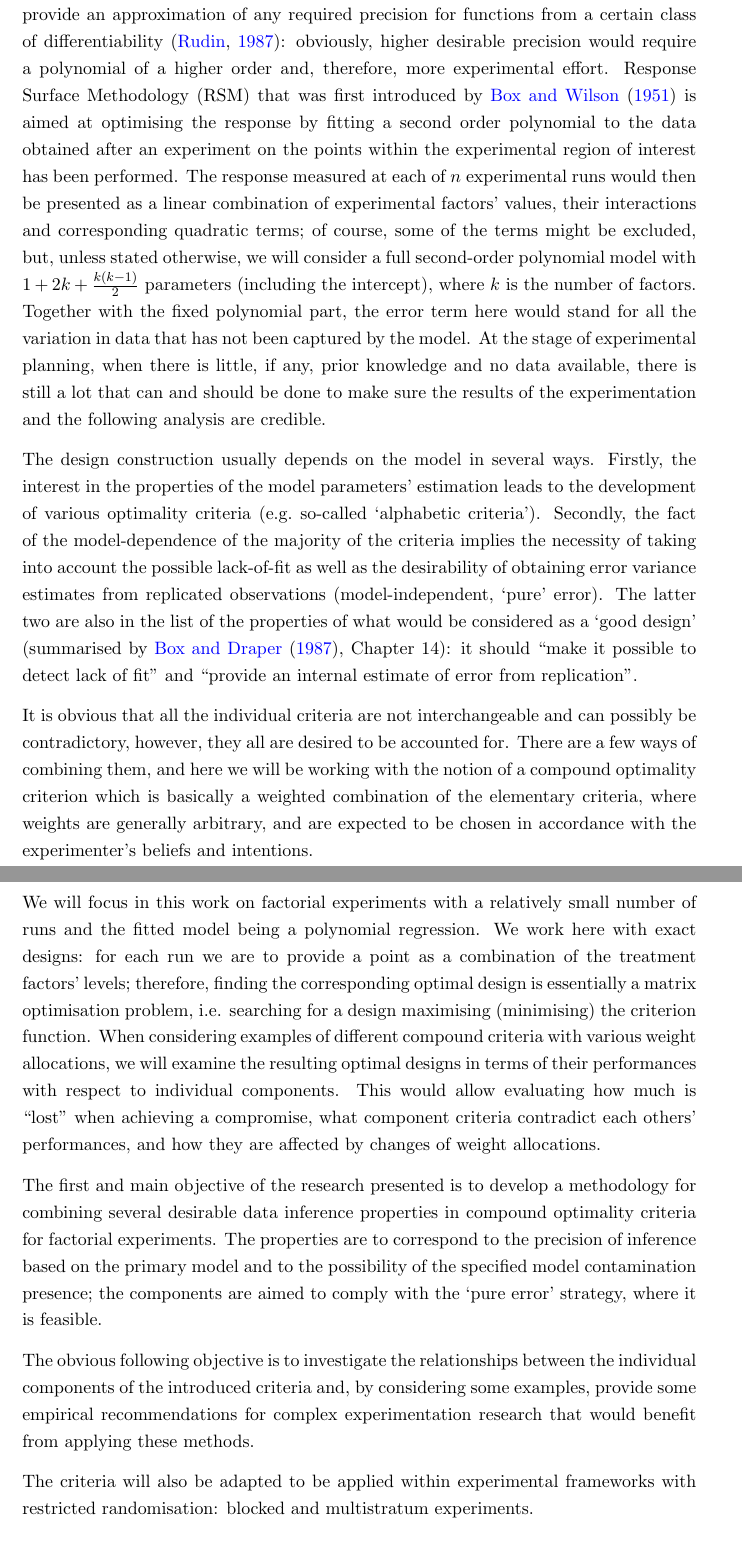
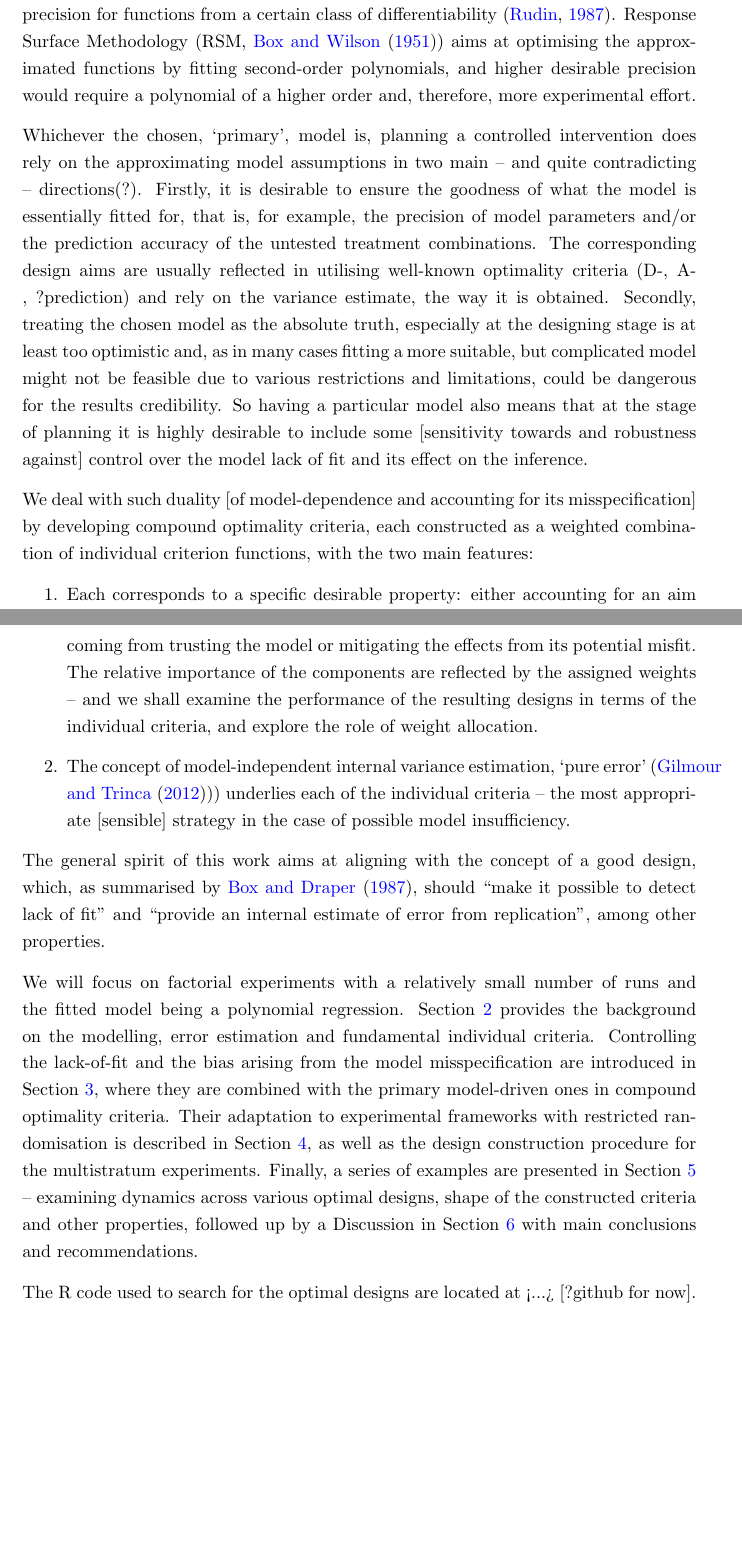
Before and after one commit to olga-egorova/compound_optimality, a LaTeX document (MSE_paper.tex): two parts of pages 2 and 3 of 37, joined at a grey line, cut so that both start at the same text, the shorter picture padded with empty space. Compiled offline with pdfLaTeX.

Commit message:
Amended Introduction (draft): can be reviewed

```diff
--- a/MSE_paper.tex
+++ b/MSE_paper.tex
@@ -49,0 +52 @@
+		\item[-] Planning a controlled intervention -- reliance on a model (1) +
@@ -55,17 +61,17 @@ Most experiments are conducted in order to gain understanding of the impact that
-While the exact true nature of that relationship remains unknown, we need to have some form of approximation. Polynomial functions are well known to be able to provide an approximation of any required precision for functions from a certain class of differentiability \citep{Rudin1987real}: obviously, higher desirable precision would require a polynomial of a higher order and, therefore, more experimental effort. Response Surface Methodology (RSM) that was first introduced by \cite{Box1951Roy} is aimed at optimising the response by fitting a second order polynomial to the data obtained after an experiment on the points within the experimental region of interest has been performed. The response measured at each of $n$ experimental runs would then be presented as a linear combination of experimental factors' values, their interactions and corresponding quadratic terms; of course, some of the terms might be excluded, but, unless stated otherwise, we will consider a full second-order polynomial model with $1+2k+\frac{k(k-1)}{2}$ parameters (including the intercept), where $k$ is the number of factors. Together with the fixed polynomial part, the error term here would stand for all the variation in data that has not been captured by the model.
-%% Experimental design
-At the stage of experimental planning, when there is little, if any, prior knowledge and no data available, there is still a lot that can and should be done to make sure the results of the experimentation and the following analysis are credible.
+While the exact true nature of that relationship remains unknown, some form of approximation is needed -- and polynomial functions are able to provide any required precision for functions from a certain class of differentiability \citep{Rudin1987real}. Response Surface Methodology (RSM, \cite{Box1951Roy}) aims at optimising the approximated functions by fitting second-order polynomials, and higher desirable precision would require a polynomial of a higher order and, therefore, more experimental effort.
 
-The design construction usually depends on the model in several ways. Firstly, the interest in the properties of the model parameters' estimation leads to the development of various optimality criteria (e.g.~so-called `alphabetic criteria'). Secondly, the fact of the model-dependence of the majority of the criteria implies the necessity of taking into account the possible lack-of-fit as well as the desirability of obtaining error variance estimates from replicated observations (model-independent, `pure' error). The latter two are also in the list of the properties of what would be considered as a `good design' (summarised by \cite{Box1987empirical}, Chapter $14$): it should ``make it possible to detect lack of fit'' and ``provide an internal estimate of error from replication''.
+Whichever the chosen, `primary',  model is, planning a controlled intervention does rely on the approximating model assumptions in two main -- and quite contradicting -- directions(?). Firstly, it is desirable to ensure the goodness of what the model is essentially fitted for, that is, for example, the precision of model parameters and/or the prediction accuracy of the untested treatment combinations. The corresponding design aims are usually reflected in utilising well-known optimality criteria (D-, A-, ?prediction) and rely on the variance estimate, the way it is obtained. Secondly, treating the chosen model as the absolute truth, especially at the designing stage is at least too optimistic and, as in many cases fitting a more suitable, but complicated model might not be feasible due to various restrictions and limitations, could be dangerous for the results credibility. So having a particular model also means that at the stage of planning it is highly desirable to include some [sensitivity towards and robustness against]  control over the model lack of fit and its effect on the inference.
 
-It is obvious that all the individual criteria are not interchangeable and can possibly be contradictory, however, they all are desired to be accounted for. There are a few ways of combining them, and here we will be working with the notion of a compound optimality criterion which is basically a weighted combination of the elementary criteria, where weights are generally arbitrary, and are expected to be chosen in accordance with the experimenter's beliefs and intentions.
+We deal with such duality [of model-dependence and accounting for its misspecification] by developing compound optimality criteria, each constructed as a weighted combination of individual criterion functions, with the two main features:
+\begin{enumerate}
+	\item Each corresponds to a specific desirable property:  either accounting for an aim coming from trusting the model or mitigating the effects from its potential misfit. The relative importance of the components are reflected by the assigned weights -- and we shall examine the performance of the resulting designs in terms of the individual criteria, and explore the role of weight allocation.
+	\item The concept of model-independent internal variance estimation, `pure error' (\cite{GilmourTrinca2012})) underlies each of the individual criteria -- the most appropriate [sensible] strategy in the case of possible model insufficiency.
+ \end{enumerate}
 
-We will focus in this work on factorial experiments with a relatively small number of runs and the fitted model being a polynomial regression. We work here with exact designs: for each run we are to provide a point as a combination of the treatment factors' levels; therefore, finding the corresponding optimal design is essentially a matrix optimisation problem, i.e. searching for a design maximising (minimising) the criterion function. When considering examples of different compound criteria with various weight allocations, we will examine the resulting optimal designs in terms of their performances with respect to individual components. This would allow evaluating how much is ``lost'' when achieving a compromise, what component criteria contradict each others' performances, and how they are affected by changes of weight allocations.
+The general spirit of this work aims at aligning with the concept of a good design, which, as summarised by \cite{Box1987empirical},  should ``make it possible to detect lack of fit'' and ``provide an internal estimate of error from replication'', among other properties.
 
-The first and main objective of the research presented is to develop a methodology for combining several desirable data inference properties in compound optimality criteria for factorial experiments. The properties are to correspond to the precision of inference based on the primary model and to the possibility of the specified model contamination presence; the components are aimed to comply with the `pure error' strategy, where it is feasible.
+We will focus on factorial experiments with a relatively small number of runs and the fitted model being a polynomial regression. Section \ref{sec::background} provides the background on the modelling, error estimation and fundamental individual criteria. Controlling the lack-of-fit and the bias arising from the model misspecification are introduced in Section \ref{sec::criteria}, where they are combined with the primary model-driven ones in compound optimality criteria. Their adaptation to experimental frameworks with restricted randomisation is described in Section \ref{sec::ms_experiments}, as well as the design construction procedure for the multistratum experiments. Finally, a series of examples are presented in Section \ref{sec::examples} -- examining dynamics across various optimal designs,  shape of the constructed criteria and other properties, followed up by a Discussion in Section \ref{sec::discussion} with main conclusions and recommendations.
 
-The obvious following objective is to investigate the relationships between the individual components of the introduced criteria and, by considering some examples, provide some empirical recommendations for complex experimentation research that would benefit from applying these methods.
-
-The criteria will also be adapted to be applied within experimental frameworks with restricted randomisation: blocked and multistratum experiments.
+The $\mbox{R}$ code used to search for the optimal designs are located at <...> [?github for now].
 
 \section{Background}
```
Also changed, not shown: MSE_paper.pdf, MSE_paper.tex (30 more changed lines), 5 other files.
